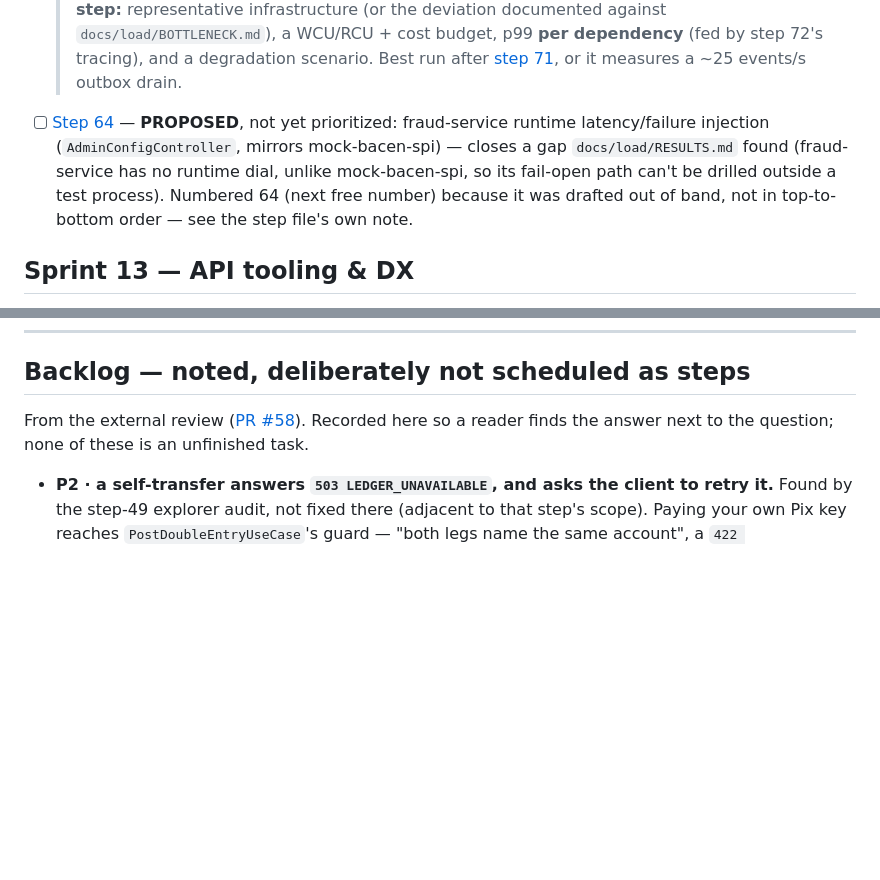
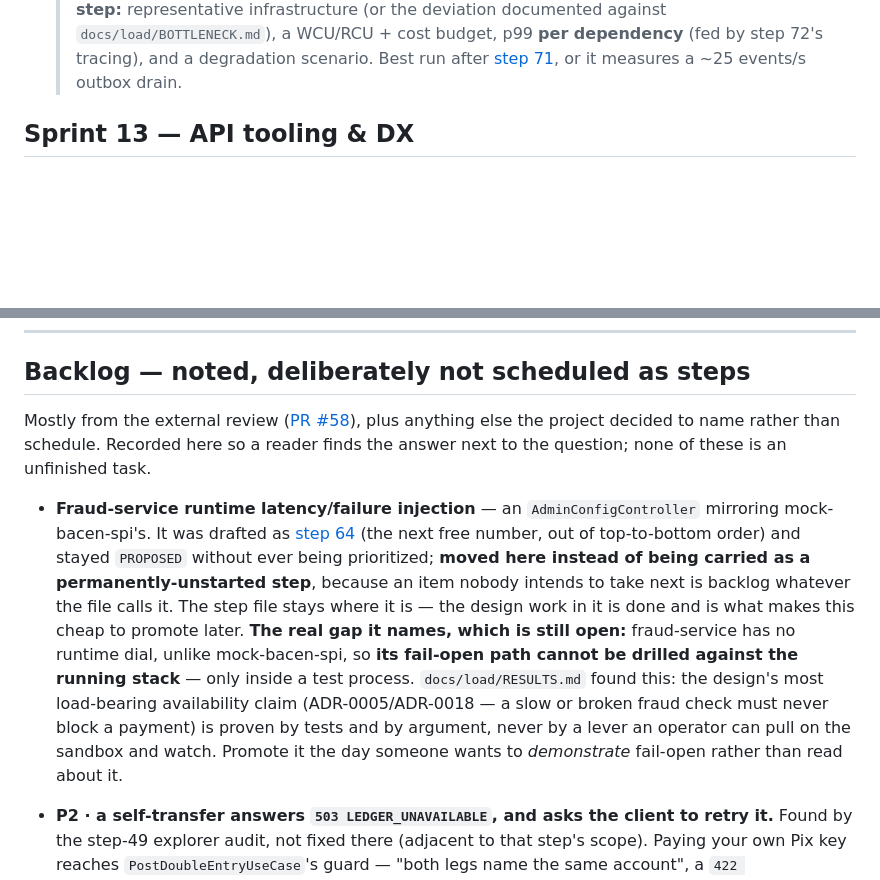
Before and after one commit to filiperibolli/platinumcoin-pix, a Markdown page: PLAN.md, 2 parts joined by grey strips. GitHub-like rendering; blank space fills up the shorter version.

Commit message:
docs(plan): move step 64 from Sprint 12 to the backlog
It was drafted out of band, numbered with the next free number, and sat PROPOSED
without ever being prioritized. An item nobody intends to take next is backlog
whatever the file calls it, and carrying it as a permanently-unstarted step made
"the first unchecked step" mean something it did not.

docs/steps/step-64.md stays where it is: the design work in it is done and is what
makes this cheap to promote later. The backlog entry keeps the gap it names rather
than just the proposal — fraud-service still has no runtime dial, so ADR-0005/0018's
fail-open claim cannot be demonstrated against the running stack, only inside a test
process. The promotion trigger is written down.

The backlog's opening line claimed a single origin (the PR #58 review); this item did
not come from there, so the line is widened and the real origin named in the entry.

PLAN.md now has zero unchecked steps: the next piece of work is a decision, not a
position in the document.

Co-Authored-By: Claude Opus 5 <noreply@anthropic.com>
Claude-Session: https://claude.ai/code/session_01FJQXDdhwQzR993u9SbiEsH

```diff
--- a/PLAN.md
+++ b/PLAN.md
@@ -166,7 +166,6 @@ user's token. **Infra que sobe:** OTLP collector + Jaeger (step 72 only). · **D
   > infrastructure (or the deviation documented against `docs/load/BOTTLENECK.md`), a WCU/RCU + cost budget,
   > p99 **per dependency** (fed by step 72's tracing), and a degradation scenario. Best run after
   > [step 71](docs/steps/step-71.md), or it measures a ~25 events/s outbox drain.
-- [ ] [Step 64](docs/steps/step-64.md) — **PROPOSED**, not yet prioritized: fraud-service runtime latency/failure injection (`AdminConfigController`, mirrors mock-bacen-spi) — closes a gap `docs/load/RESULTS.md` found (fraud-service has no runtime dial, unlike mock-bacen-spi, so its fail-open path can't be drilled outside a test process). Numbered 64 (next free number) because it was drafted out of band, not in top-to-bottom order — see the step file's own note.
 
 ## Sprint 13 — API tooling & DX
 **Flow delivered:** the two living manual-test harnesses — Postman collection + single-file HTML API explorer — **finalized** (both grown incrementally, one entry per endpoint, since their first endpoint).
@@ -261,8 +260,22 @@ user's token. **Infra que sobe:** OTLP collector + Jaeger (step 72 only). · **D
 
 ## Backlog — noted, deliberately not scheduled as steps
 
-From the external review ([PR #58](https://github.com/filiperibolli/platinumcoin-pix/pull/58)). Recorded here so a
-reader finds the answer next to the question; none of these is an unfinished task.
+Mostly from the external review ([PR #58](https://github.com/filiperibolli/platinumcoin-pix/pull/58)), plus
+anything else the project decided to name rather than schedule. Recorded here so a reader finds the answer
+next to the question; none of these is an unfinished task.
+
+- **Fraud-service runtime latency/failure injection** — an `AdminConfigController` mirroring
+  mock-bacen-spi's. It was drafted as [step 64](docs/steps/step-64.md) (the next free number, out of
+  top-to-bottom order) and stayed `PROPOSED` without ever being prioritized; **moved here instead of
+  being carried as a permanently-unstarted step**, because an item nobody intends to take next is
+  backlog whatever the file calls it. The step file stays where it is — the design work in it is done
+  and is what makes this cheap to promote later.
+  **The real gap it names, which is still open:** fraud-service has no runtime dial, unlike
+  mock-bacen-spi, so **its fail-open path cannot be drilled against the running stack** — only inside a
+  test process. `docs/load/RESULTS.md` found this: the design's most load-bearing availability claim
+  (ADR-0005/ADR-0018 — a slow or broken fraud check must never block a payment) is proven by tests and
+  by argument, never by a lever an operator can pull on the sandbox and watch. Promote it the day
+  someone wants to *demonstrate* fail-open rather than read about it.
 
 - **P2 · a self-transfer answers `503 LEDGER_UNAVAILABLE`, and asks the client to retry it.** Found by the
   step-49 explorer audit, not fixed there (adjacent to that step's scope). Paying your own Pix key reaches
```
